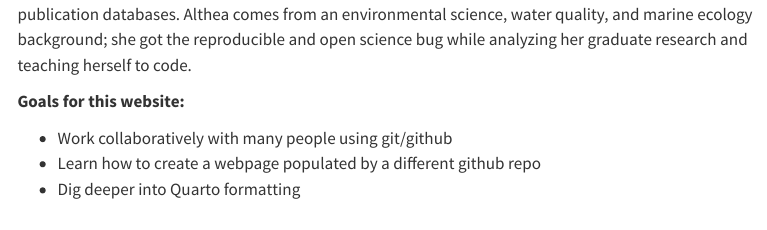
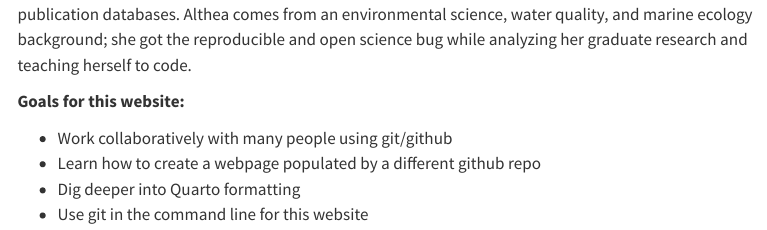
Before and after one commit to nceas-coding-club/nceas-coding-club.github.io, a Quarto document (our-team.qmd): the page in a window 1100 px wide, from 890 px down. Rendered offline with R 4.5, knitr and Pandoc in place of Quarto, with nearby package versions; menus at the side of the page are left out.

Commit message:
add one more goal

```diff
--- a/our-team.qmd
+++ b/our-team.qmd
@@ -41,3 +41,4 @@ Althea is a Data Science Fellow at the Arctic Data Center data repository. She i
 -   Work collaboratively with many people using git/github
 -   Learn how to create a webpage populated by a different github repo
 -   Dig deeper into Quarto formatting
+-   Use git in the command line for this website
```
